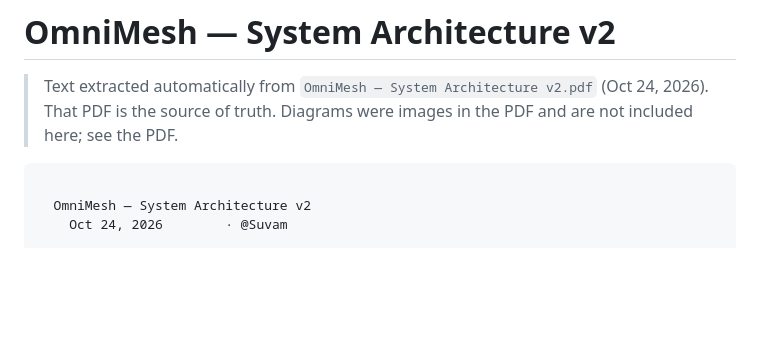
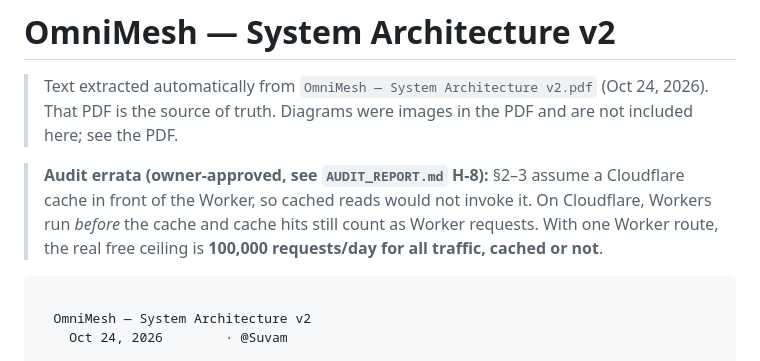
Before and after one commit to a-swini16/omnimesh, a Markdown page: docs/ARCHITECTURE.md, the part around the change. GitHub-like rendering; blank space fills up the shorter version.

````diff
--- a/docs/ARCHITECTURE.md
+++ b/docs/ARCHITECTURE.md
@@ -1,6 +1,8 @@
 # OmniMesh — System Architecture v2
 
 > Text extracted automatically from `OmniMesh — System Architecture v2.pdf` (Oct 24, 2026). That PDF is the source of truth. Diagrams were images in the PDF and are not included here; see the PDF.
+
+> **Audit errata (owner-approved, see `AUDIT_REPORT.md` H-8):** §2–3 assume a Cloudflare cache in front of the Worker, so cached reads would not invoke it. On Cloudflare, Workers run *before* the cache and cache hits still count as Worker requests. With one Worker route, the real free ceiling is **100,000 requests/day for all traffic, cached or not**.
 
 ```text
 
````
Also changed, not shown: README.md (+4 -2 lines).
